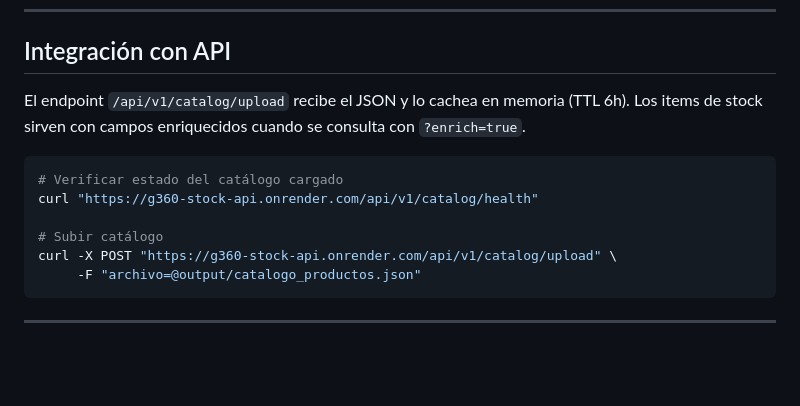
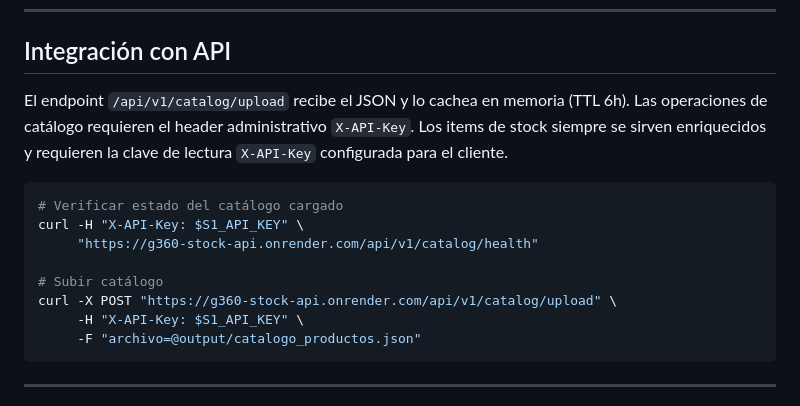
Before and after one commit to carloscus/g360-master-data, a Markdown page: README.md, the part around the change. Rendered like a GitHub page; blank space fills up the shorter version.

Commit message:
docs(api): documentar acceso autenticado al catalogo

````diff
--- a/README.md
+++ b/README.md
@@ -178,14 +178,18 @@ Workflow interactivo:
 ## Integración con API
 
 El endpoint `/api/v1/catalog/upload` recibe el JSON y lo cachea en memoria (TTL 6h).
-Los items de stock sirven con campos enriquecidos cuando se consulta con `?enrich=true`.
+Las operaciones de catálogo requieren el header administrativo `X-API-Key`.
+Los items de stock siempre se sirven enriquecidos y requieren la clave de lectura
+`X-API-Key` configurada para el cliente.
 
 ```bash
 # Verificar estado del catálogo cargado
-curl "https://g360-stock-api.onrender.com/api/v1/catalog/health"
+curl -H "X-API-Key: $S1_API_KEY" \
+     "https://g360-stock-api.onrender.com/api/v1/catalog/health"
 
 # Subir catálogo
 curl -X POST "https://g360-stock-api.onrender.com/api/v1/catalog/upload" \
+     -H "X-API-Key: $S1_API_KEY" \
      -F "archivo=@output/catalogo_productos.json"
 ```
 
````
